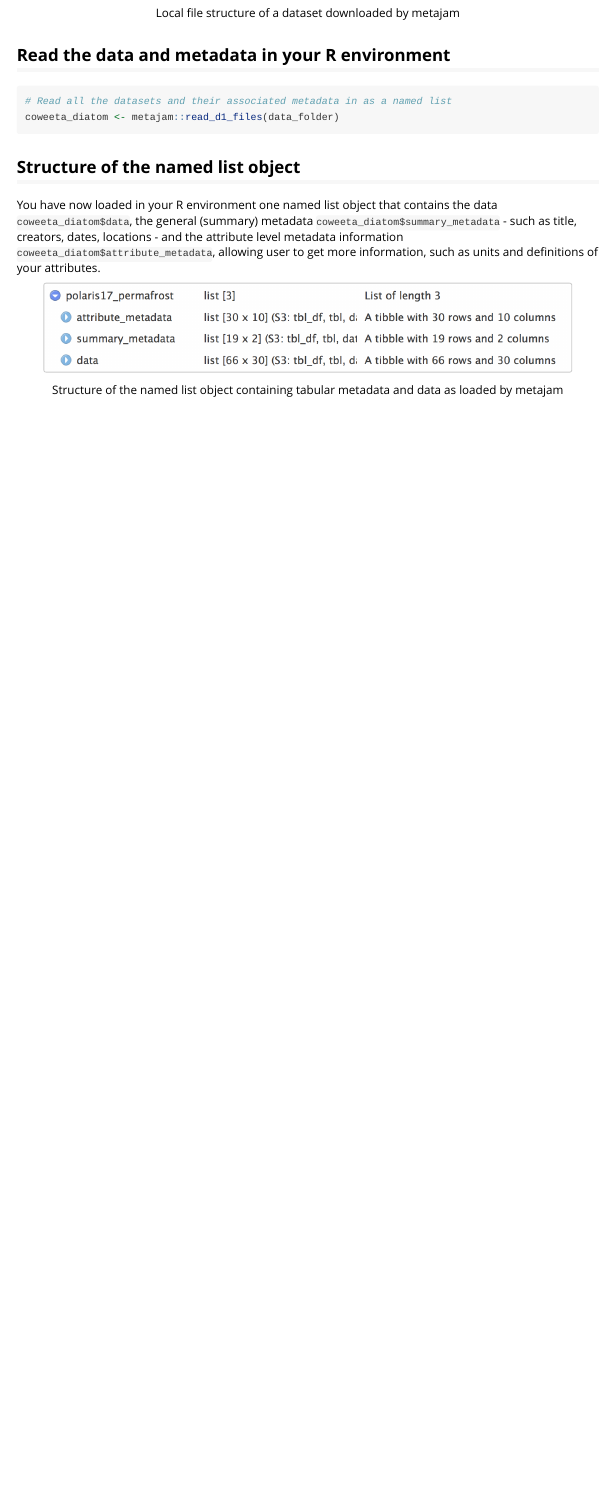
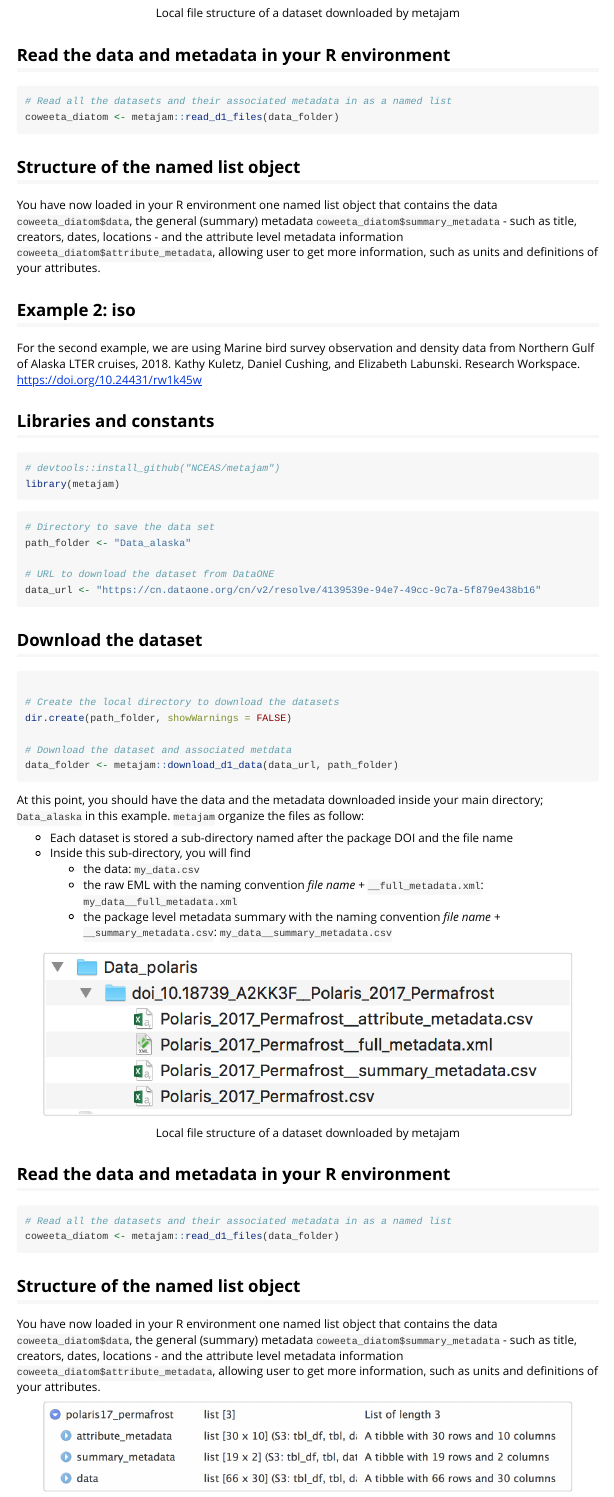
Before and after one commit to NCEAS/metajam, an R Markdown document (vignettes/dataset-single-DataOne.Rmd): the page in a window 1100 px wide, from 1780 px down. Rendered offline with R 4.5, knitr and Pandoc, with nearby package versions; long lines of code are wrapped.

Commit message:
Added two use cases to the new vignette showcasing an eml dataset and and iso dataset. This may be the more appropriate spot for highlighting the different outputs for eml and iso

````diff
--- a/vignettes/dataset-single-DataOne.Rmd
+++ b/vignettes/dataset-single-DataOne.Rmd
@@ -108,6 +108,69 @@ coweeta_diatom <- metajam::read_d1_files(data_folder)
 
 You have now loaded in your R environment one named list object that contains the data `coweeta_diatom$data`, the general (summary) metadata `coweeta_diatom$summary_metadata` - such as title, creators, dates, locations - and the attribute level metadata information `coweeta_diatom$attribute_metadata`, allowing user to get more information, such as units and definitions of your attributes.
 
+## Example 2: iso
+
+For the second example, we are using Marine bird survey observation and density data from Northern Gulf of Alaska LTER cruises, 2018. Kathy Kuletz, Daniel Cushing, and Elizabeth Labunski. Research Workspace. https://doi.org/10.24431/rw1k45w
+
+
+## Libraries and constants
+
+```{r libraries, warning=FALSE}
+# devtools::install_github("NCEAS/metajam")
+library(metajam)
+
+```
+
+```{r constants}
+# Directory to save the data set
+path_folder <- "Data_alaska"
+
+# URL to download the dataset from DataONE
+data_url <- "https://cn.dataone.org/cn/v2/resolve/4139539e-94e7-49cc-9c7a-5f879e438b16"
+
+```
+
+
+## Download the dataset
+
+```{r download, eval=FALSE}
+
+# Create the local directory to download the datasets
+dir.create(path_folder, showWarnings = FALSE)
+
+# Download the dataset and associated metdata
+data_folder <- metajam::download_d1_data(data_url, path_folder)
+
+
+
+```
+
+At this point, you should have the data and the metadata downloaded inside your main directory; `Data_alaska` in this example. `metajam` organize the files as follow:
+
+- Each dataset is stored a sub-directory named after the package DOI and the file name
+- Inside this sub-directory, you will find
+    - the data: `my_data.csv`
+    - the raw EML with the naming convention _file name_ + `__full_metadata.xml`: `my_data__full_metadata.xml`
+    - the package level metadata summary with the naming convention _file name_ + `__summary_metadata.csv`: `my_data__summary_metadata.csv`
+
+
+```{r, out.width="90%", echo=FALSE, fig.align="center", fig.cap="Local file structure of a dataset downloaded by metajam"}
+knitr::include_graphics("../inst/images/metajam_v1_folder.png")
+```
+
+
+## Read the data and metadata in your R environment
+
+```{r read_data, eval=FALSE}
+# Read all the datasets and their associated metadata in as a named list
+coweeta_diatom <- metajam::read_d1_files(data_folder)
+
+```
+
+## Structure of the named list object
+
+You have now loaded in your R environment one named list object that contains the data `coweeta_diatom$data`, the general (summary) metadata `coweeta_diatom$summary_metadata` - such as title, creators, dates, locations - and the attribute level metadata information `coweeta_diatom$attribute_metadata`, allowing user to get more information, such as units and definitions of your attributes.
+
 
 ```{r, out.width="90%", echo=FALSE, fig.align="center", fig.cap="Structure of the named list object containing tabular metadata and data as loaded by metajam"}
 knitr::include_graphics("../inst/images/metajam_v1_named_list.png")
````
